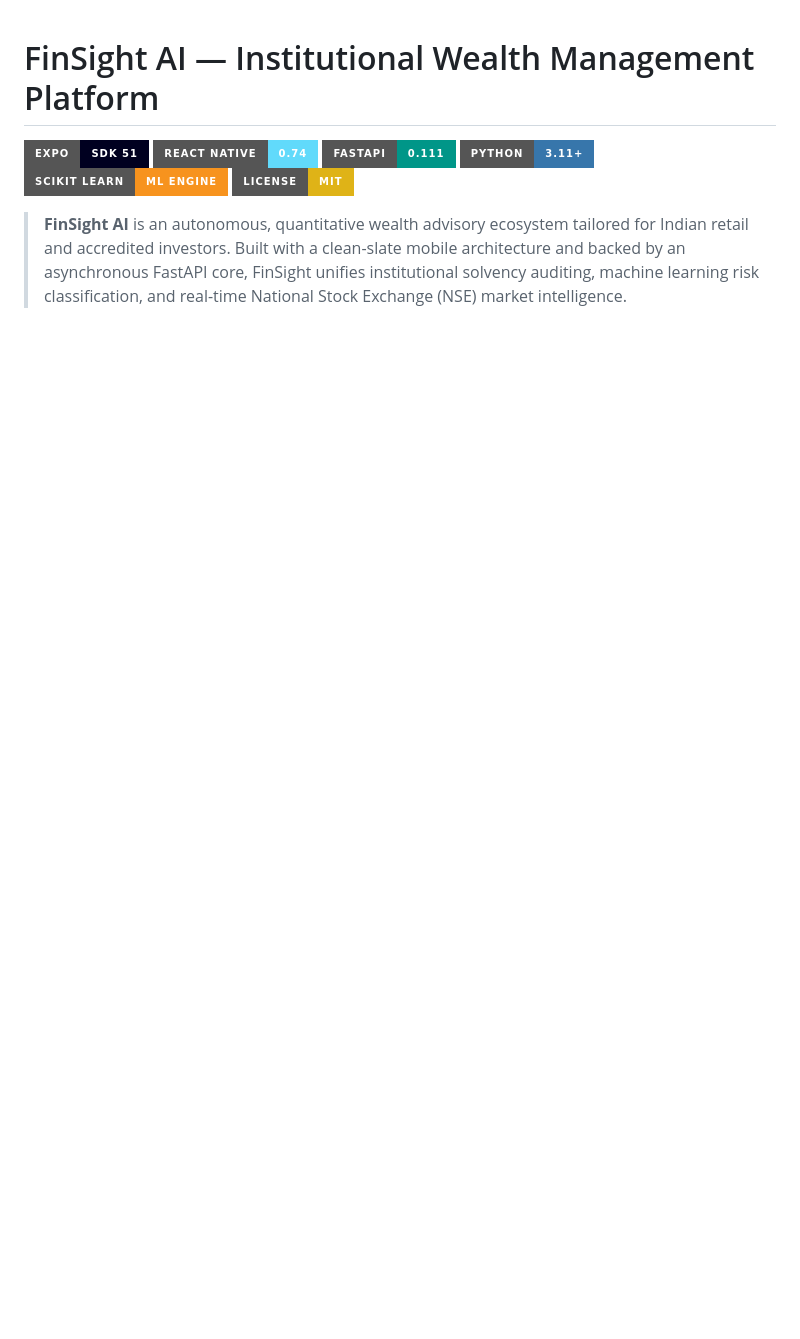
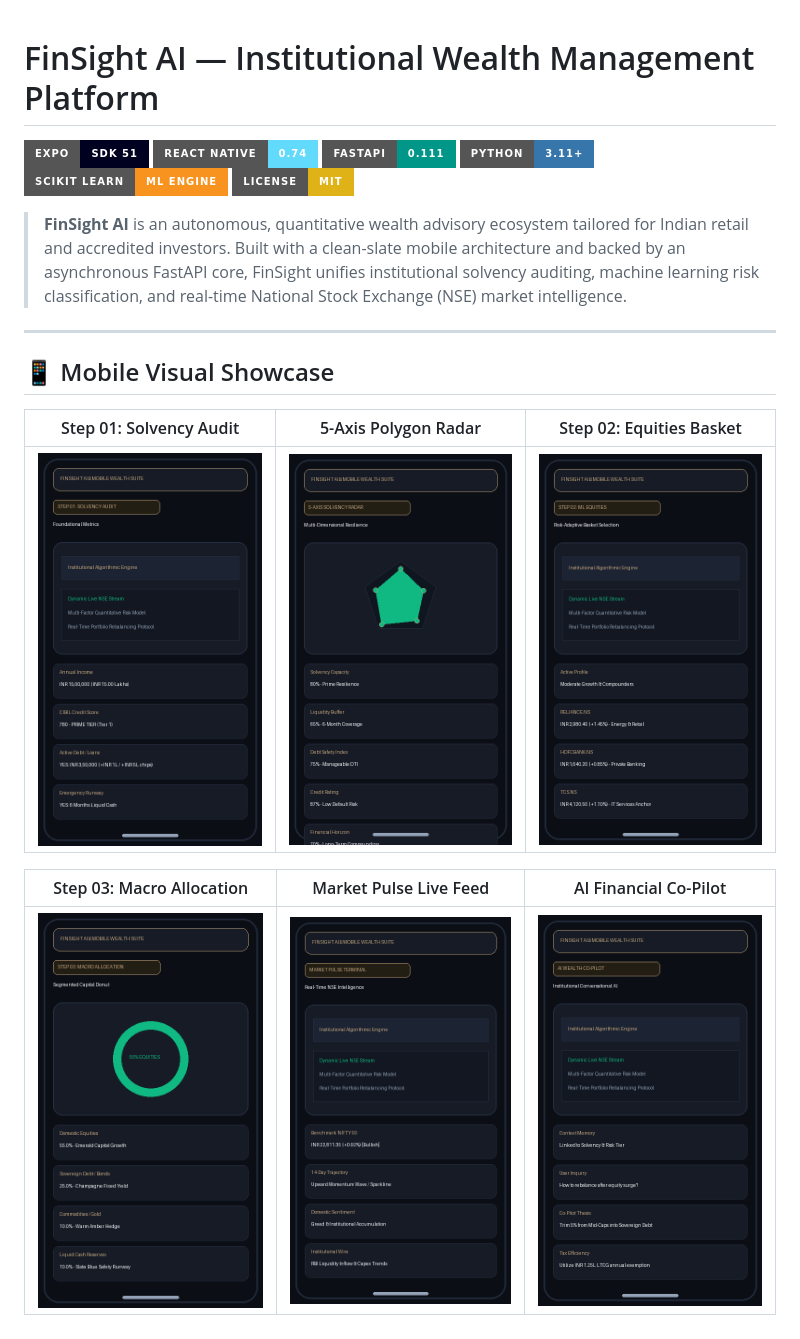
Before and after one commit to Aditthan-07/Investor_App, a Markdown page: README.md, the part around the change. Drawn GitHub-style; pictures changed too: docs/assets/mobile_copilot_chat.png (added), docs/assets/mobile_market_pulse.png (added), docs/assets/mobile_step1_radar.png (added); badges without logos; blank space fills up the shorter version.

Commit message:
docs: add mobile app visual showcase gallery with side-by-side frames

```diff
--- a/README.md
+++ b/README.md
@@ -8,3 +8,16 @@
 [![License: MIT](https://img.shields.io/badge/License-MIT-yellow.svg?style=for-the-badge)](https://opensource.org/licenses/MIT)
 
 > **FinSight AI** is an autonomous, quantitative wealth advisory ecosystem tailored for Indian retail and accredited investors. Built with a clean-slate mobile architecture and backed by an asynchronous FastAPI core, FinSight unifies institutional solvency auditing, machine learning risk classification, and real-time National Stock Exchange (NSE) market intelligence.
+
+
+---
+
+## 📱 Mobile Visual Showcase
+
+| Step 01: Solvency Audit | 5-Axis Polygon Radar | Step 02: Equities Basket |
+| :---: | :---: | :---: |
+| <img src="docs/assets/mobile_step1_solvency.png" width="260" alt="Solvency Audit"/> | <img src="docs/assets/mobile_step1_radar.png" width="260" alt="Radar Metrics"/> | <img src="docs/assets/mobile_step2_equities.png" width="260" alt="Strategy Equities"/> |
+
+| Step 03: Macro Allocation | Market Pulse Live Feed | AI Financial Co-Pilot |
+| :---: | :---: | :---: |
+| <img src="docs/assets/mobile_step3_allocation.png" width="260" alt="Asset Allocation"/> | <img src="docs/assets/mobile_market_pulse.png" width="260" alt="Market Pulse"/> | <img src="docs/assets/mobile_copilot_chat.png" width="260" alt="AI Co-Pilot"/> |
```
